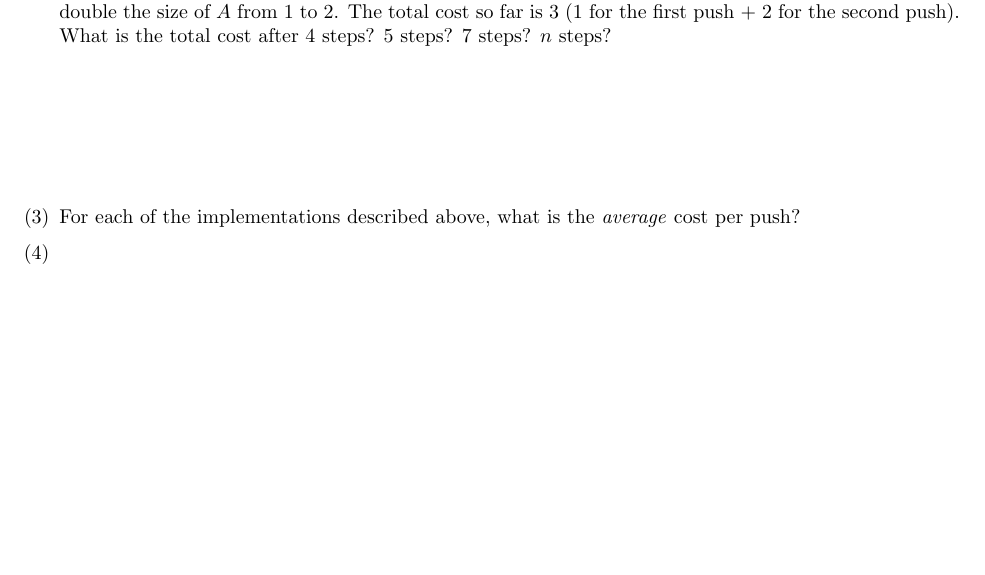
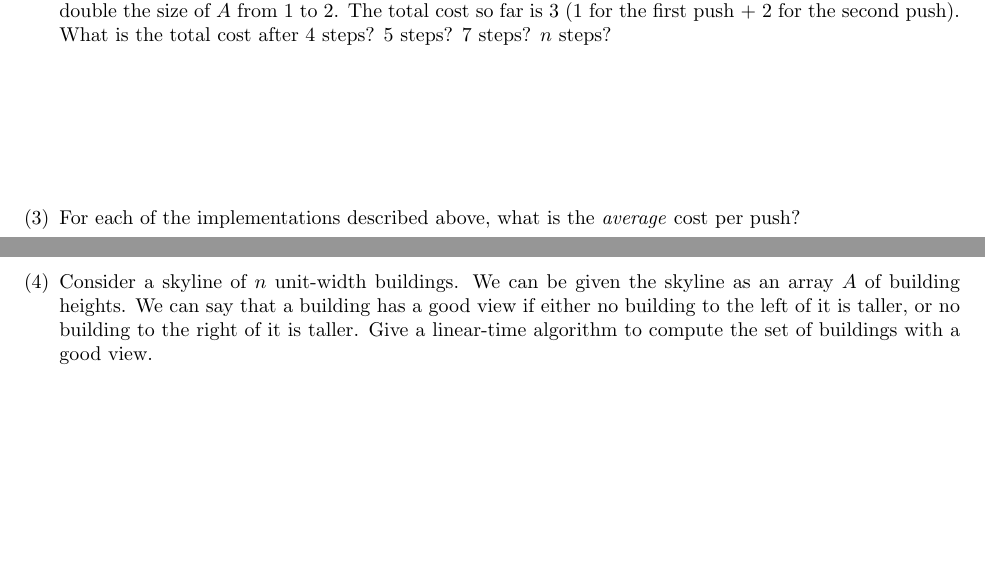
Before and after one commit to ElliottP-13/csci-432-fa19, a LaTeX document (in_class/10-09/in-class-09.tex): part of the page before the commit and two parts of pages 1 and 2 of 2 after it, the two joined at a grey line, cut so that both start at the same text, the shorter picture padded with empty space. Compiled offline with pdfLaTeX.

Commit message:
Add second in-class activity

```diff
--- a/in_class/10-09/in-class-09.tex
+++ b/in_class/10-09/in-class-09.tex
@@ -59,7 +59,12 @@ This week, we focus on:
         \vspace{1in}
     \item For each of the implementations described above, what is the
         \emph{average} cost per push?
-    \item
+    \pagebreak
+    \item Consider a skyline of $n$ unit-width buildings.  We can be given the
+        skyline as an array $A$ of building heights.  We can say that a building
+        has a good view if either no building to the left of it is taller, or no
+        building to the right of it is taller.  Give a linear-time algorithm to
+        compute the set of buildings with a good view.
 \end{enumerate}
 
 \end{document}
```
